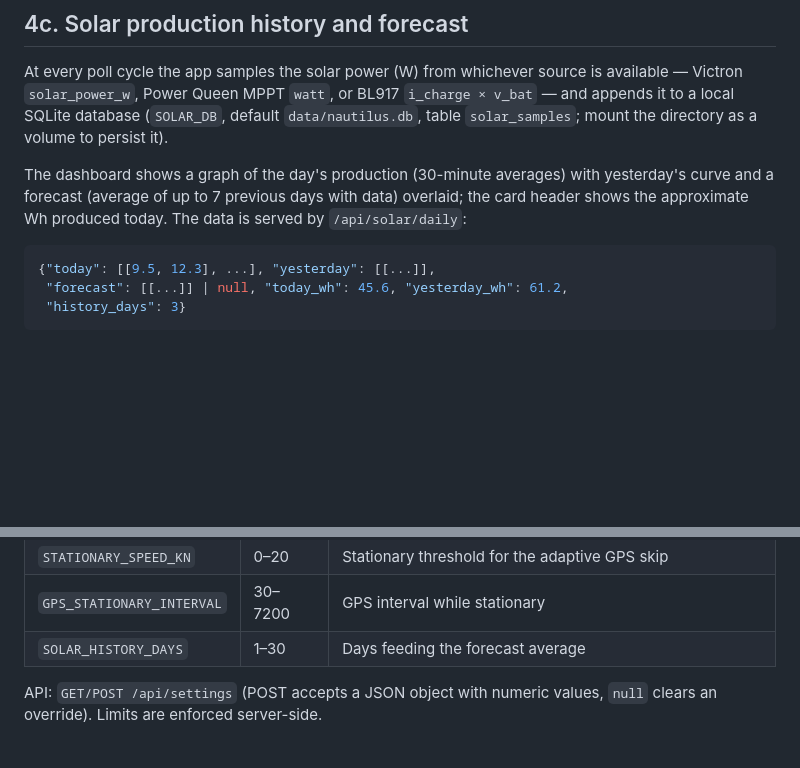
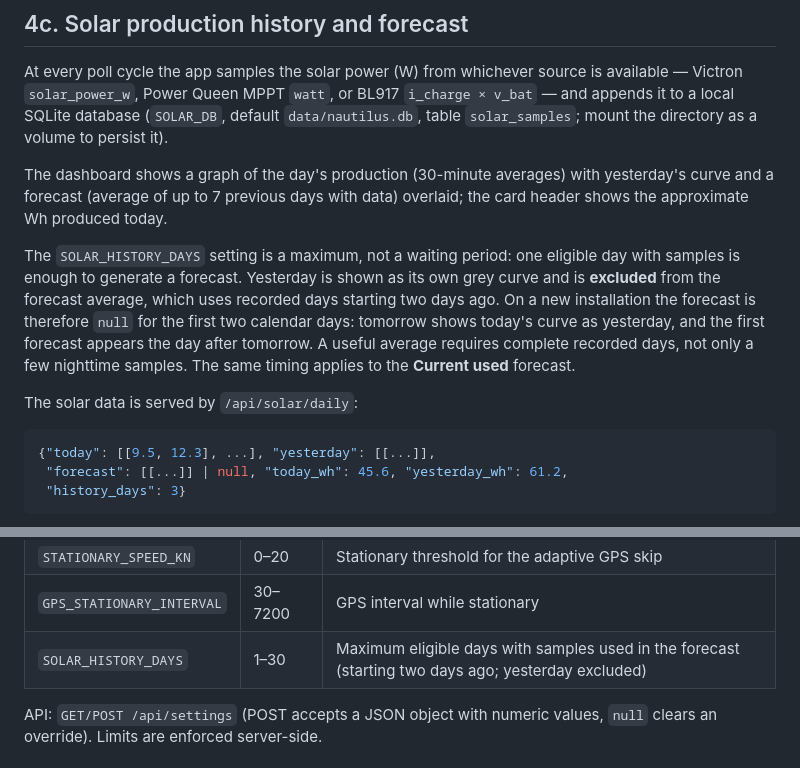
Before and after one commit to doghunter/nautilus, a Markdown page: docs/MANUAL.md, 2 parts joined by grey strips. Rendered like a GitHub page; blank space fills up the shorter version.

````diff
--- a/docs/MANUAL.md
+++ b/docs/MANUAL.md
@@ -373,8 +373,18 @@ directory as a volume to persist it).
 
 The dashboard shows a graph of the day's production (30-minute averages) with
 yesterday's curve and a forecast (average of up to 7 previous days with data)
-overlaid; the card header shows the approximate Wh produced today. The data is
-served by `/api/solar/daily`:
+overlaid; the card header shows the approximate Wh produced today.
+
+The `SOLAR_HISTORY_DAYS` setting is a maximum, not a waiting period: one
+eligible day with samples is enough to generate a forecast. Yesterday is shown
+as its own grey curve and is **excluded** from the forecast average, which uses
+recorded days starting two days ago. On a new installation the forecast is
+therefore `null` for the first two calendar days: tomorrow shows today's curve
+as yesterday, and the first forecast appears the day after tomorrow. A useful
+average requires complete recorded days, not only a few nighttime samples.
+The same timing applies to the **Current used** forecast.
+
+The solar data is served by `/api/solar/daily`:
 
 ```json
 {"today": [[9.5, 12.3], ...], "yesterday": [[...]],
@@ -421,7 +431,7 @@ restart restores the `.env` values ("Reset all" does the same immediately).
 | `GATT_POLL_SECONDS` | 60–3600 | BM6 GATT read cadence |
 | `STATIONARY_SPEED_KN` | 0–20 | Stationary threshold for the adaptive GPS skip |
 | `GPS_STATIONARY_INTERVAL` | 30–7200 | GPS interval while stationary |
-| `SOLAR_HISTORY_DAYS` | 1–30 | Days feeding the forecast average |
+| `SOLAR_HISTORY_DAYS` | 1–30 | Maximum eligible days with samples used in the forecast (starting two days ago; yesterday excluded) |
 
 API: `GET/POST /api/settings` (POST accepts a JSON object with numeric
 values, `null` clears an override). Limits are enforced server-side.
````
Also changed, not shown: README.md (+1 -1 lines).
